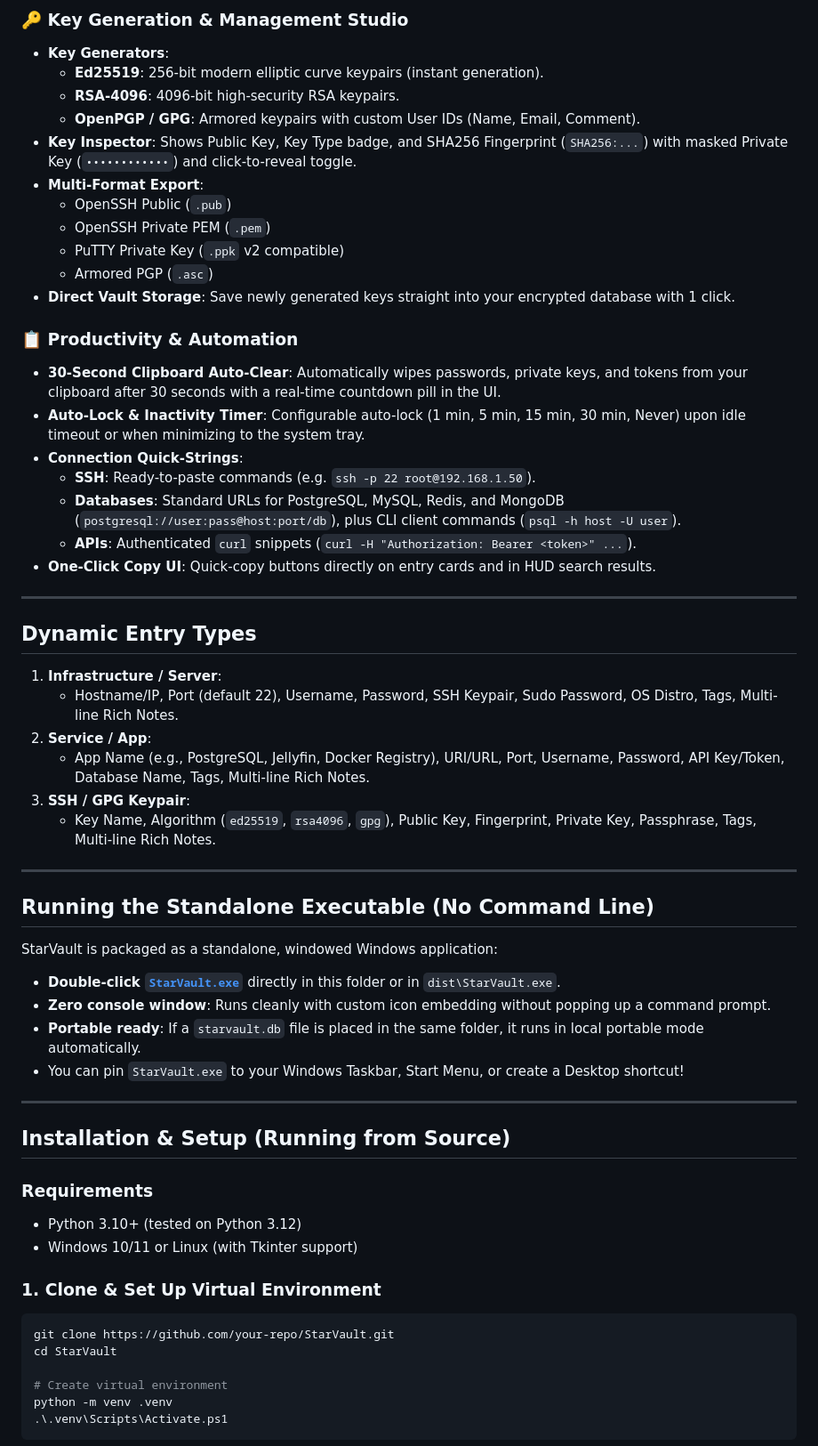
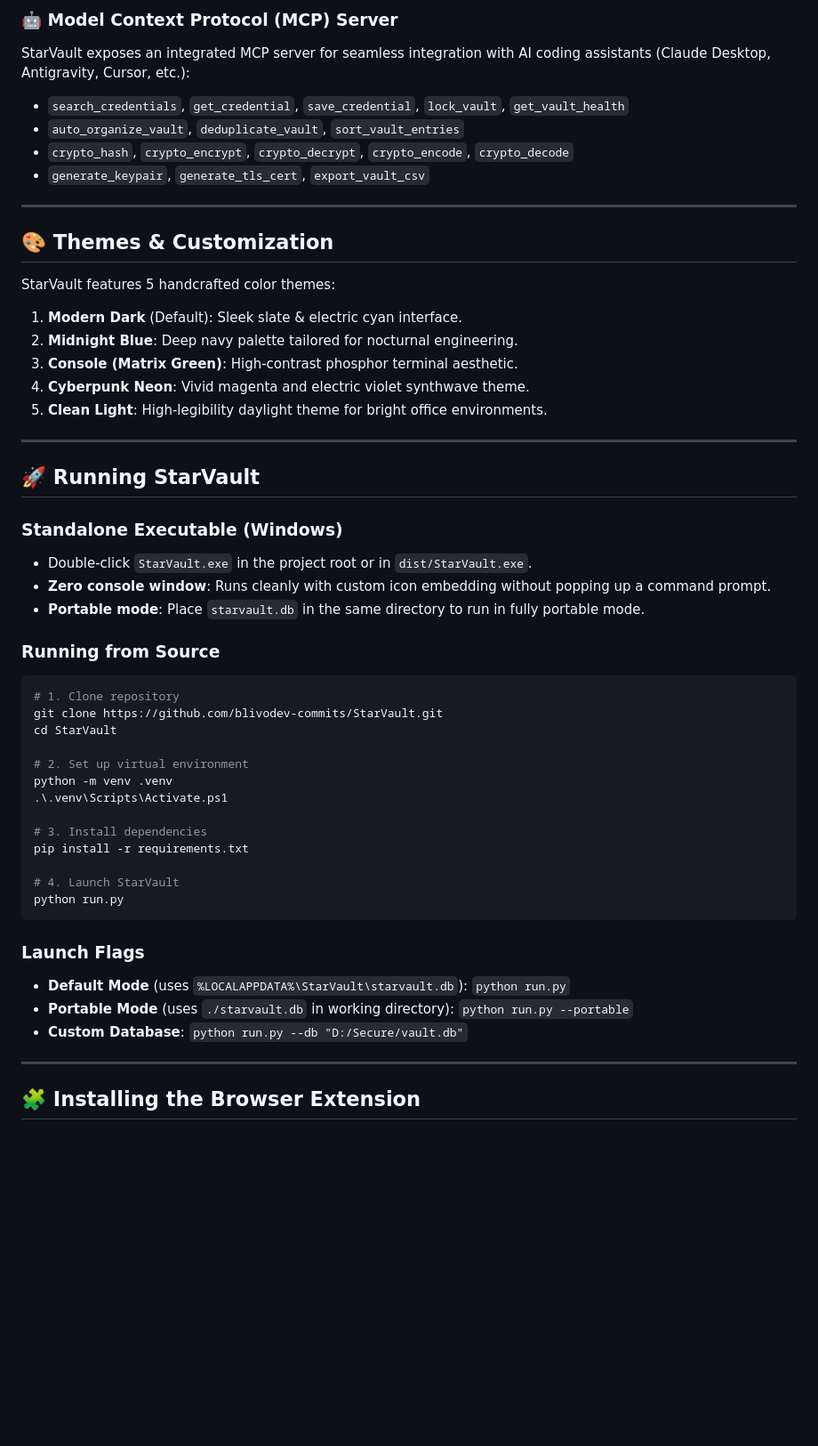
Before and after one commit to blivodev/StarVault, a Markdown page: README.md, the part around one of its changes. Shown at 89% size. GitHub-like rendering; blank space fills up the shorter version.

````diff
--- a/README.md
+++ b/README.md
@@ -69,62 +104,53 @@ Built with **Python**, **CustomTkinter**, **Argon2id**, **AES-256-GCM**, and **S
-### 🔑 Key Generation & Management Studio
-- **Key Generators**:
-  - **Ed25519**: 256-bit modern elliptic curve keypairs (instant generation).
-  - **RSA-4096**: 4096-bit high-security RSA keypairs.
-  - **OpenPGP / GPG**: Armored keypairs with custom User IDs (Name, Email, Comment).
-- **Key Inspector**: Shows Public Key, Key Type badge, and SHA256 Fingerprint (`SHA256:...`) with masked Private Key (`••••••••••••`) and click-to-reveal toggle.
-- **Multi-Format Export**:
-  - OpenSSH Public (`.pub`)
-  - OpenSSH Private PEM (`.pem`)
-  - PuTTY Private Key (`.ppk` v2 compatible)
-  - Armored PGP (`.asc`)
-- **Direct Vault Storage**: Save newly generated keys straight into your encrypted database with 1 click.
-
-### 📋 Productivity & Automation
-- **30-Second Clipboard Auto-Clear**: Automatically wipes passwords, private keys, and tokens from your clipboard after 30 seconds with a real-time countdown pill in the UI.
-- **Auto-Lock & Inactivity Timer**: Configurable auto-lock (1 min, 5 min, 15 min, 30 min, Never) upon idle timeout or when minimizing to the system tray.
-- **Connection Quick-Strings**:
-  - **SSH**: Ready-to-paste commands (e.g. `ssh -p 22 root@192.168.1.50`).
-  - **Databases**: Standard URLs for PostgreSQL, MySQL, Redis, and MongoDB (`postgresql://user:pass@host:port/db`), plus CLI client commands (`psql -h host -U user`).
-  - **APIs**: Authenticated `curl` snippets (`curl -H "Authorization: Bearer <token>" ...`).
-- **One-Click Copy UI**: Quick-copy buttons directly on entry cards and in HUD search results.
+### 🤖 Model Context Protocol (MCP) Server
+StarVault exposes an integrated MCP server for seamless integration with AI coding assistants (Claude Desktop, Antigravity, Cursor, etc.):
+- `search_credentials`, `get_credential`, `save_credential`, `lock_vault`, `get_vault_health`
+- `auto_organize_vault`, `deduplicate_vault`, `sort_vault_entries`
+- `crypto_hash`, `crypto_encrypt`, `crypto_decrypt`, `crypto_encode`, `crypto_decode`
+- `generate_keypair`, `generate_tls_cert`, `export_vault_csv`
 
 ---
 
-## Dynamic Entry Types
+## 🎨 Themes & Customization
 
-1. **Infrastructure / Server**:
-   - Hostname/IP, Port (default 22), Username, Password, SSH Keypair, Sudo Password, OS Distro, Tags, Multi-line Rich Notes.
-2. **Service / App**:
-   - App Name (e.g., PostgreSQL, Jellyfin, Docker Registry), URI/URL, Port, Username, Password, API Key/Token, Database Name, Tags, Multi-line Rich Notes.
-3. **SSH / GPG Keypair**:
-   - Key Name, Algorithm (`ed25519`, `rsa4096`, `gpg`), Public Key, Fingerprint, Private Key, Passphrase, Tags, Multi-line Rich Notes.
+StarVault features 5 handcrafted color themes:
+1. **Modern Dark** (Default): Sleek slate & electric cyan interface.
+2. **Midnight Blue**: Deep navy palette tailored for nocturnal engineering.
+3. **Console (Matrix Green)**: High-contrast phosphor terminal aesthetic.
+4. **Cyberpunk Neon**: Vivid magenta and electric violet synthwave theme.
+5. **Clean Light**: High-legibility daylight theme for bright office environments.
 
 ---
 
-## Running the Standalone Executable (No Command Line)
+## 🚀 Running StarVault
 
-StarVault is packaged as a standalone, windowed Windows application:
+### Standalone Executable (Windows)
+- Double-click `StarVault.exe` in the project root or in `dist/StarVault.exe`.
+- **Zero console window**: Runs cleanly with custom icon embedding without popping up a command prompt.
+- **Portable mode**: Place `starvault.db` in the same directory to run in fully portable mode.
 
-- **Double-click [`StarVault.exe`](file:///d:/TechProjects/StarVault/StarVault.exe)** directly in this folder or in `dist\StarVault.exe`.
-- **Zero console window**: Runs cleanly with custom icon embedding without popping up a command prompt.
-- **Portable ready**: If a `starvault.db` file is placed in the same folder, it runs in local portable mode automatically.
-- You can pin `StarVault.exe` to your Windows Taskbar, Start Menu, or create a Desktop shortcut!
+### Running from Source
+```powershell
+# 1. Clone repository
+git clone https://github.com/blivodev-commits/StarVault.git
+cd StarVault
+
+# 2. Set up virtual environment
+python -m venv .venv
+.\.venv\Scripts\Activate.ps1
+
+# 3. Install dependencies
+pip install -r requirements.txt
+
+# 4. Launch StarVault
+python run.py
+```
+
+### Launch Flags
+- **Default Mode** (uses `%LOCALAPPDATA%\StarVault\starvault.db`): `python run.py`
+- **Portable Mode** (uses `./starvault.db` in working directory): `python run.py --portable`
+- **Custom Database**: `python run.py --db "D:/Secure/vault.db"`
 
 ---
 
-## Installation & Setup (Running from Source)
+## 🧩 Installing the Browser Extension
 
-### Requirements
-- Python 3.10+ (tested on Python 3.12)
-- Windows 10/11 or Linux (with Tkinter support)
-
-### 1. Clone & Set Up Virtual Environment
-```powershell
-git clone https://github.com/your-repo/StarVault.git
-cd StarVault
-
-# Create virtual environment
-python -m venv .venv
-.\.venv\Scripts\Activate.ps1
-```
-
````
Also changed, not shown: other parts of README.md (+109 -90 lines), extension/README.md (+23 -11 lines), docs/screenshots/01_dashboard_credentials.png (added), docs/screenshots/02_vault_health_advisor.png (added), docs/screenshots/03_crypto_tools_workbench.png (added), docs/screenshots/04_encrypted_file_vault.png (added), docs/screenshots/05_groups_and_tags.png (added), docs/screenshots/06_theme_console_matrix.png (added), 10 other files.
